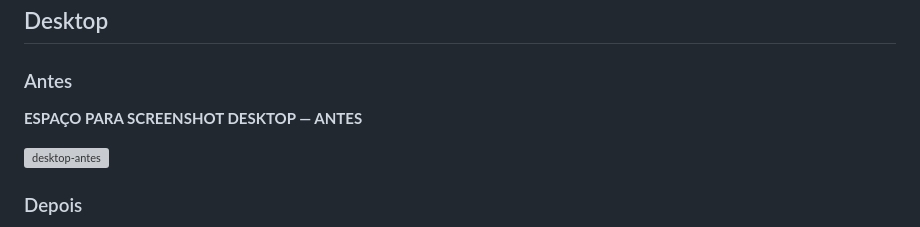
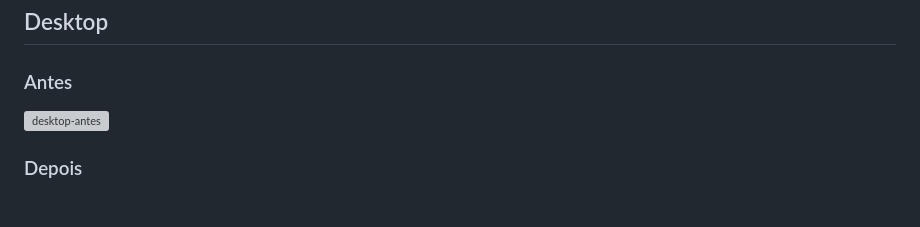
Before and after one commit to lfbond/projeto_xmen_clone_devEmDobro, a Markdown page: README.md, the part around one of its changes. Rendered like a GitHub page; blank space fills up the shorter version; grey boxes are pictures that could not be loaded.

```diff
--- a/README.md
+++ b/README.md
@@ -475,8 +475,6 @@ Exemplo:
 
 ### Antes
 
-**ESPAÇO PARA SCREENSHOT DESKTOP — ANTES**
-
 <img width="1185" height="840" alt="desktop-antes" src="https://github.com/user-attachments/assets/dcf7ca38-aa52-406c-b0fc-b5c4b0b51212" />
 
 
```
Also changed, not shown: other parts of README.md (+4 -2 lines).
